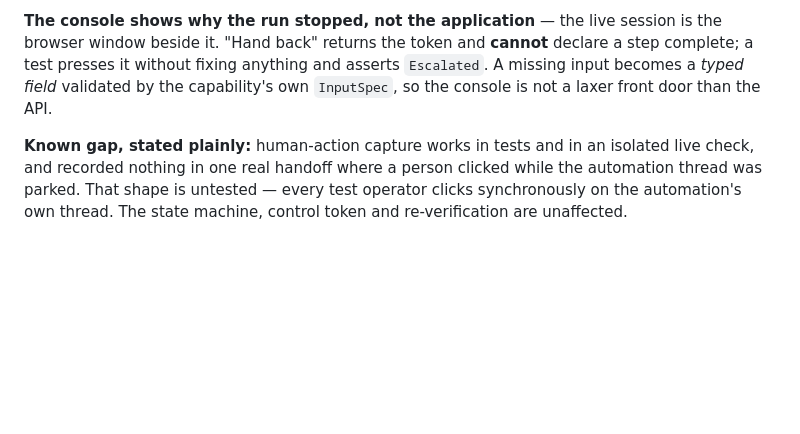
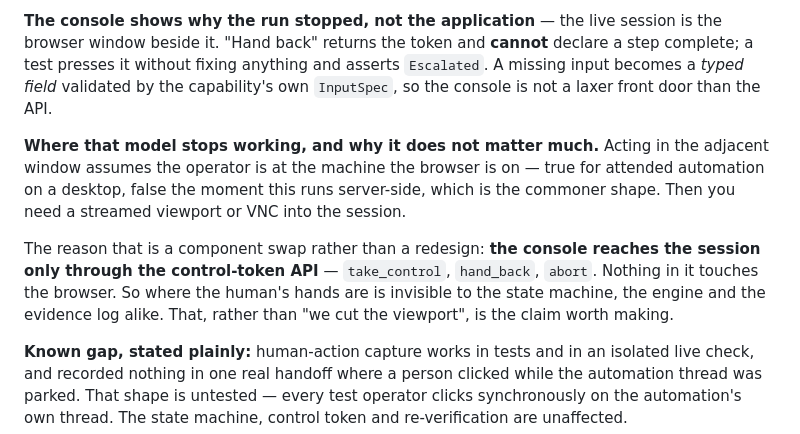
Before and after one commit to vamsiman/computer-use-automation, a Markdown page: REPORT.md, the part around the change. GitHub-like rendering; blank space fills up the shorter version.

Commit message:
Say when the adjacent-window handoff stops working
Section 5 said the embedded viewport was designed and not built, and never
said what would make you want it. That is the obvious thing to push on.

Acting in the window beside you assumes the operator is at the machine the
browser is on -- true for attended automation on a desktop, false as soon as
this runs server-side, which is the commoner shape. Then it wants a streamed
viewport or VNC into the session.

The point worth making is why that is a component swap and not a redesign:
the console reaches the session only through take_control / hand_back /
abort, and never touches the browser, so where the human's hands are is
invisible to the state machine, the engine and the evidence log. That is a
better claim than "we cut the viewport", and it was already true -- just
unstated.

```diff
--- a/REPORT.md
+++ b/REPORT.md
@@ -189,6 +189,18 @@ and asserts `Escalated`. A missing input becomes a *typed field* validated by
 the capability's own `InputSpec`, so the console is not a laxer front door than
 the API.
 
+**Where that model stops working, and why it does not matter much.** Acting in
+the adjacent window assumes the operator is at the machine the browser is on —
+true for attended automation on a desktop, false the moment this runs
+server-side, which is the commoner shape. Then you need a streamed viewport or
+VNC into the session.
+
+The reason that is a component swap rather than a redesign: **the console
+reaches the session only through the control-token API** — `take_control`,
+`hand_back`, `abort`. Nothing in it touches the browser. So where the human's
+hands are is invisible to the state machine, the engine and the evidence log
+alike. That, rather than "we cut the viewport", is the claim worth making.
+
 **Known gap, stated plainly:** human-action capture works in tests and in an
 isolated live check, and recorded nothing in one real handoff where a person
 clicked while the automation thread was parked. That shape is untested — every
```
